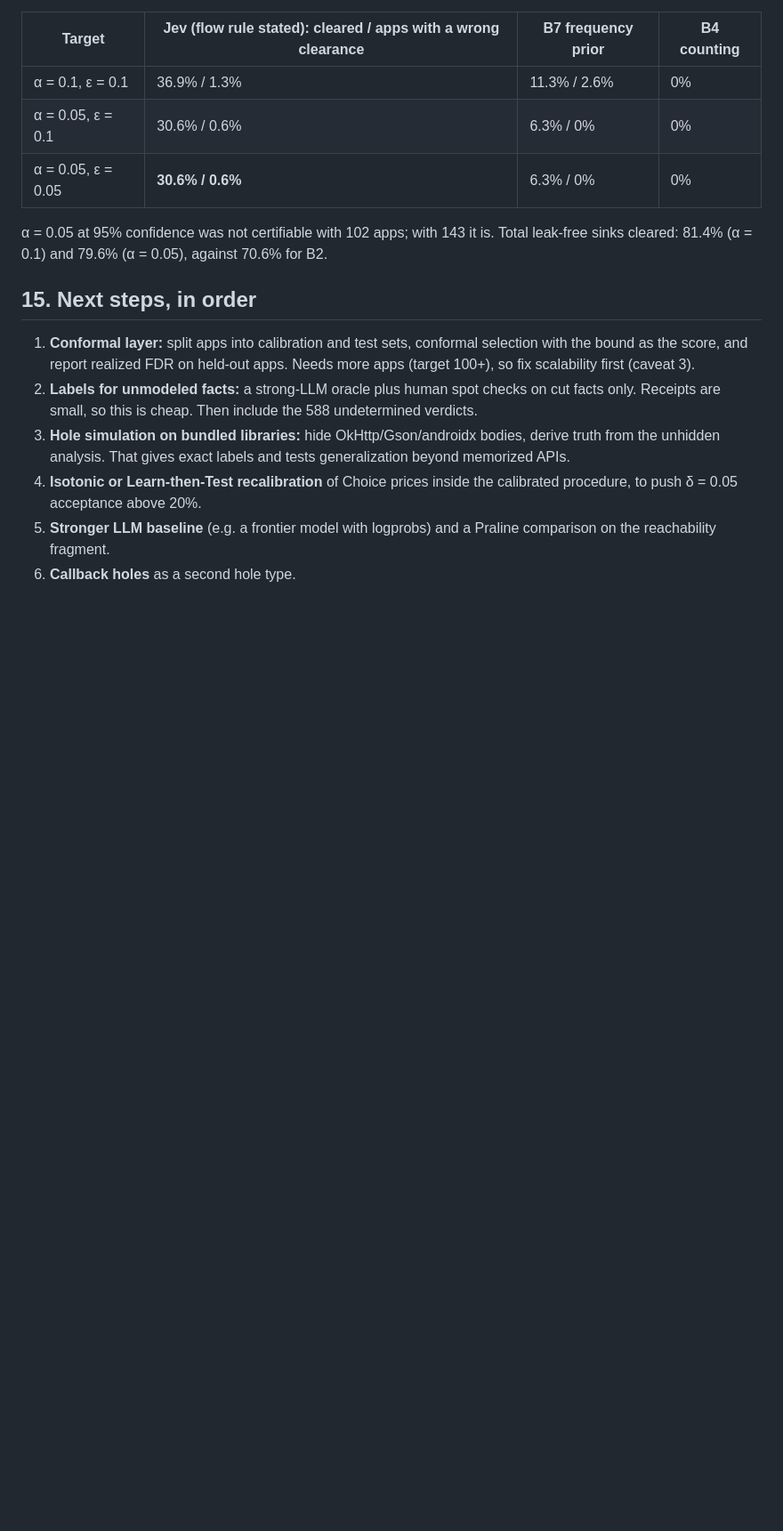
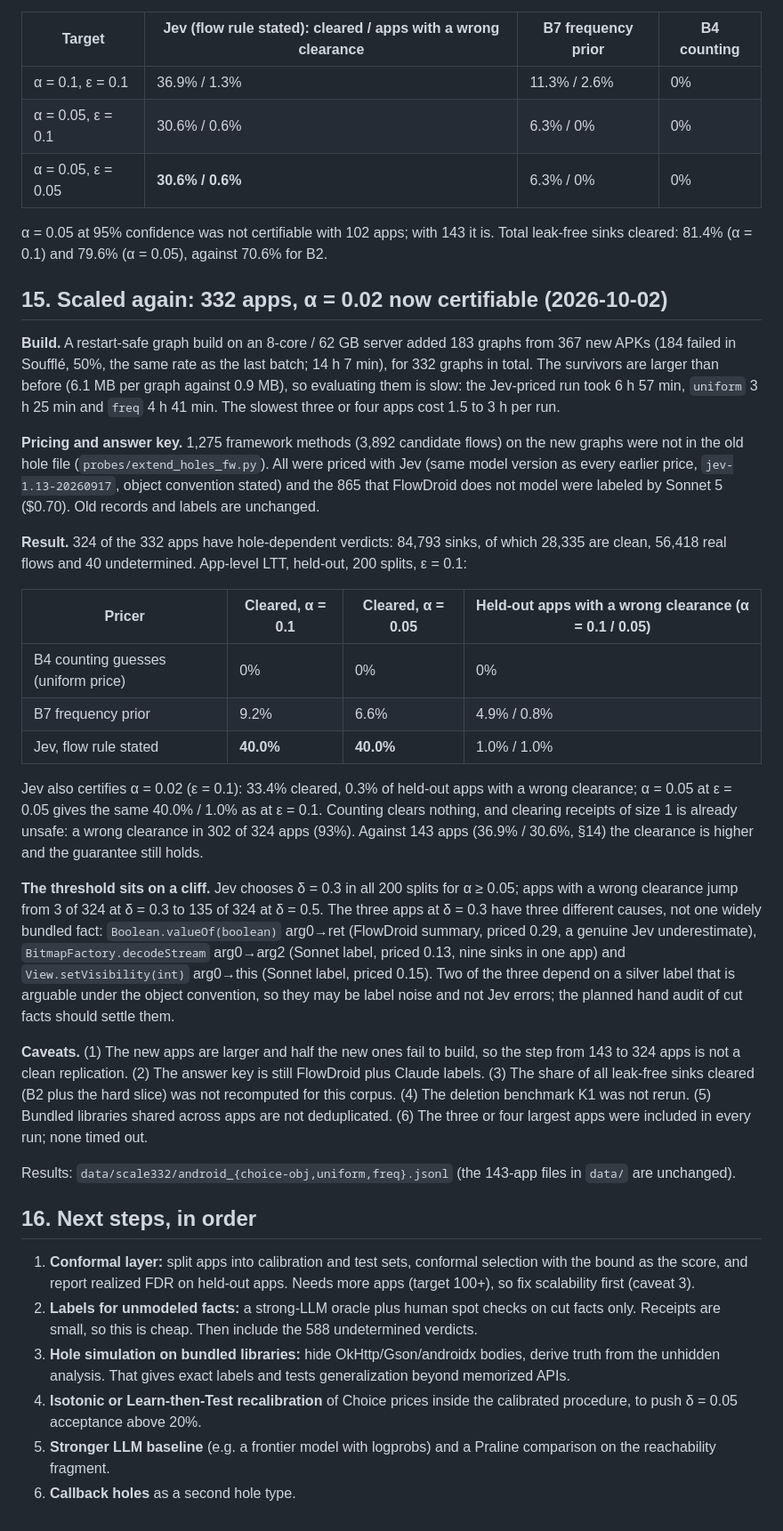
Before and after one commit to jimbou/datalog_jev, a Markdown page: FINDINGS.md, the part around the change. Shown at 89% size. Rendered like a GitHub page; blank space fills up the shorter version.

Commit message:
Findings: scale to 332 apps, certified clearance 40% at alpha 0.05, baselines
Adds section 15: 183 new graphs (332 in total), 1,275 new framework methods priced with Jev
and 865 labeled by Sonnet, app-level LTT on 324 apps with hole-dependent verdicts, counting
and frequency-prior baselines, the three wrong clearances at delta = 0.3, and caveats.
Next steps become section 16.

Co-Authored-By: Claude Sonnet 5.5 <noreply@anthropic.com>

```diff
--- a/FINDINGS.md
+++ b/FINDINGS.md
@@ -360,7 +360,50 @@ verdicts). App-level LTT, held-out, 200 splits:
 α = 0.05 at 95% confidence was not certifiable with 102 apps; with 143 it is. Total leak-free
 sinks cleared: 81.4% (α = 0.1) and 79.6% (α = 0.05), against 70.6% for B2.
 
-## 15. Next steps, in order
+## 15. Scaled again: 332 apps, α = 0.02 now certifiable (2026-10-02)
+
+**Build.** A restart-safe graph build on an 8-core / 62 GB server added 183 graphs from 367 new APKs
+(184 failed in Soufflé, 50%, the same rate as the last batch; 14 h 7 min), for 332 graphs in total.
+The survivors are larger than before (6.1 MB per graph against 0.9 MB), so evaluating them is slow: the
+Jev-priced run took 6 h 57 min, `uniform` 3 h 25 min and `freq` 4 h 41 min. The slowest three or four
+apps cost 1.5 to 3 h per run.
+
+**Pricing and answer key.** 1,275 framework methods (3,892 candidate flows) on the new graphs were not in
+the old hole file (`probes/extend_holes_fw.py`). All were priced with Jev (same model version as every
+earlier price, `jev-1.13-20260917`, object convention stated) and the 865 that FlowDroid does not model
+were labeled by Sonnet 5 ($0.70). Old records and labels are unchanged.
+
+**Result.** 324 of the 332 apps have hole-dependent verdicts: 84,793 sinks, of which 28,335 are
+clean, 56,418 real flows and 40 undetermined. App-level LTT, held-out, 200 splits, ε = 0.1:
+
+| Pricer | Cleared, α = 0.1 | Cleared, α = 0.05 | Held-out apps with a wrong clearance (α = 0.1 / 0.05) |
+| --- | --- | --- | --- |
+| B4 counting guesses (uniform price) | 0% | 0% | 0% |
+| B7 frequency prior | 9.2% | 6.6% | 4.9% / 0.8% |
+| Jev, flow rule stated | **40.0%** | **40.0%** | 1.0% / 1.0% |
+
+Jev also certifies α = 0.02 (ε = 0.1): 33.4% cleared, 0.3% of held-out apps with a wrong clearance;
+α = 0.05 at ε = 0.05 gives the same 40.0% / 1.0% as at ε = 0.1. Counting clears nothing, and clearing
+receipts of size 1 is already unsafe: a wrong clearance in 302 of 324 apps (93%).
+Against 143 apps (36.9% / 30.6%, §14) the clearance is higher and the guarantee still holds.
+
+**The threshold sits on a cliff.** Jev chooses δ = 0.3 in all 200 splits for α ≥ 0.05; apps with a wrong
+clearance jump from 3 of 324 at δ = 0.3 to 135 of 324 at δ = 0.5. The three apps at δ = 0.3 have three
+different causes, not one widely bundled fact: `Boolean.valueOf(boolean)` arg0→ret (FlowDroid summary,
+priced 0.29, a genuine Jev underestimate), `BitmapFactory.decodeStream` arg0→arg2 (Sonnet label, priced
+0.13, nine sinks in one app) and `View.setVisibility(int)` arg0→this (Sonnet label, priced 0.15). Two of
+the three depend on a silver label that is arguable under the object convention, so they may be label
+noise and not Jev errors; the planned hand audit of cut facts should settle them.
+
+**Caveats.** (1) The new apps are larger and half the new ones fail to build, so the step from 143 to 324
+apps is not a clean replication. (2) The answer key is still FlowDroid plus Claude labels. (3) The
+share of all leak-free sinks cleared (B2 plus the hard slice) was not recomputed for this corpus.
+(4) The deletion benchmark K1 was not rerun. (5) Bundled libraries shared across apps are not
+deduplicated. (6) The three or four largest apps were included in every run; none timed out.
+
+Results: `data/scale332/android_{choice-obj,uniform,freq}.jsonl` (the 143-app files in `data/` are unchanged).
+
+## 16. Next steps, in order
 
 1. **Conformal layer:** split apps into calibration and test sets, conformal selection with the
    bound as the score, and report realized FDR on held-out apps. Needs more apps (target 100+), so
```
